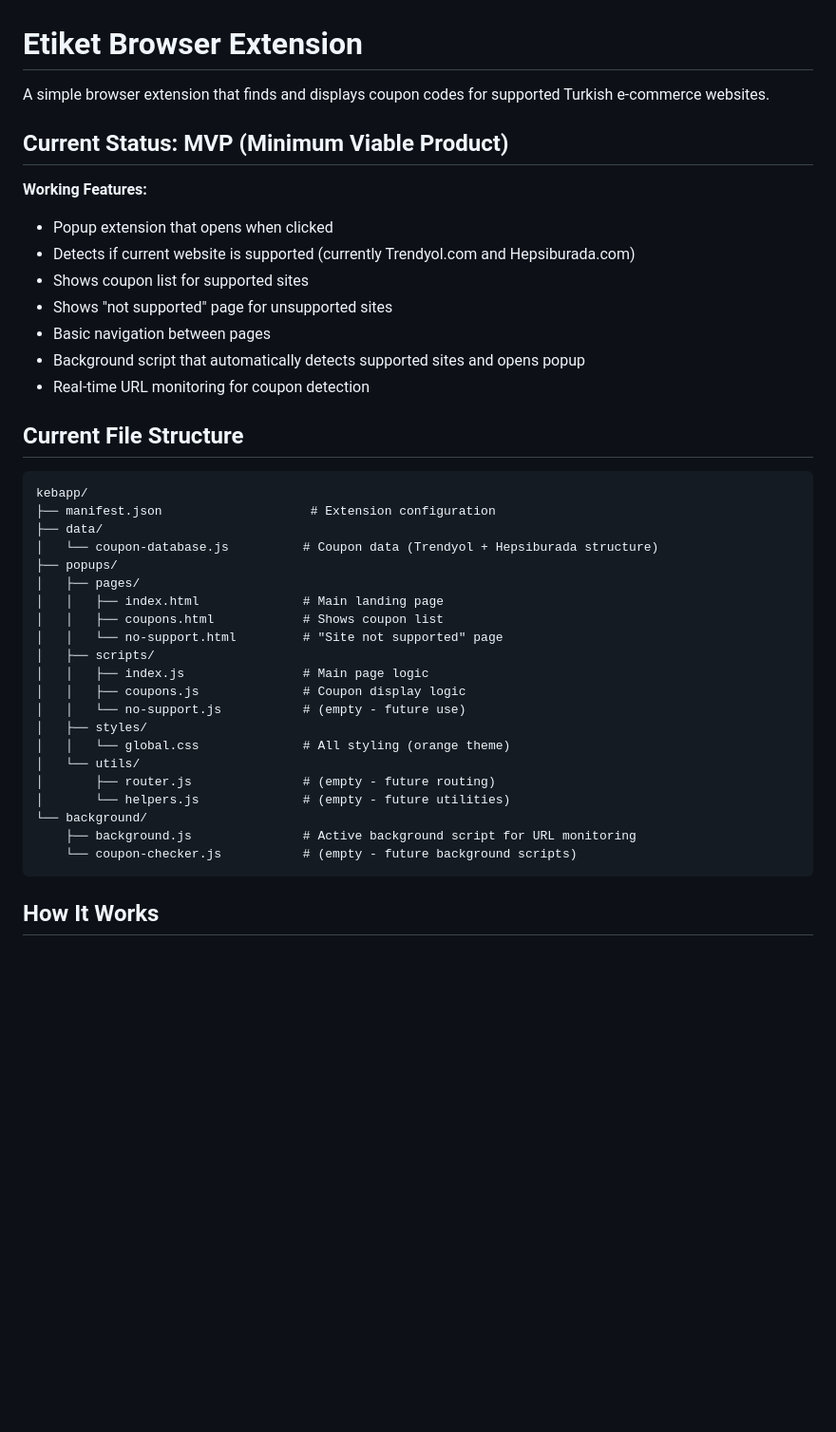
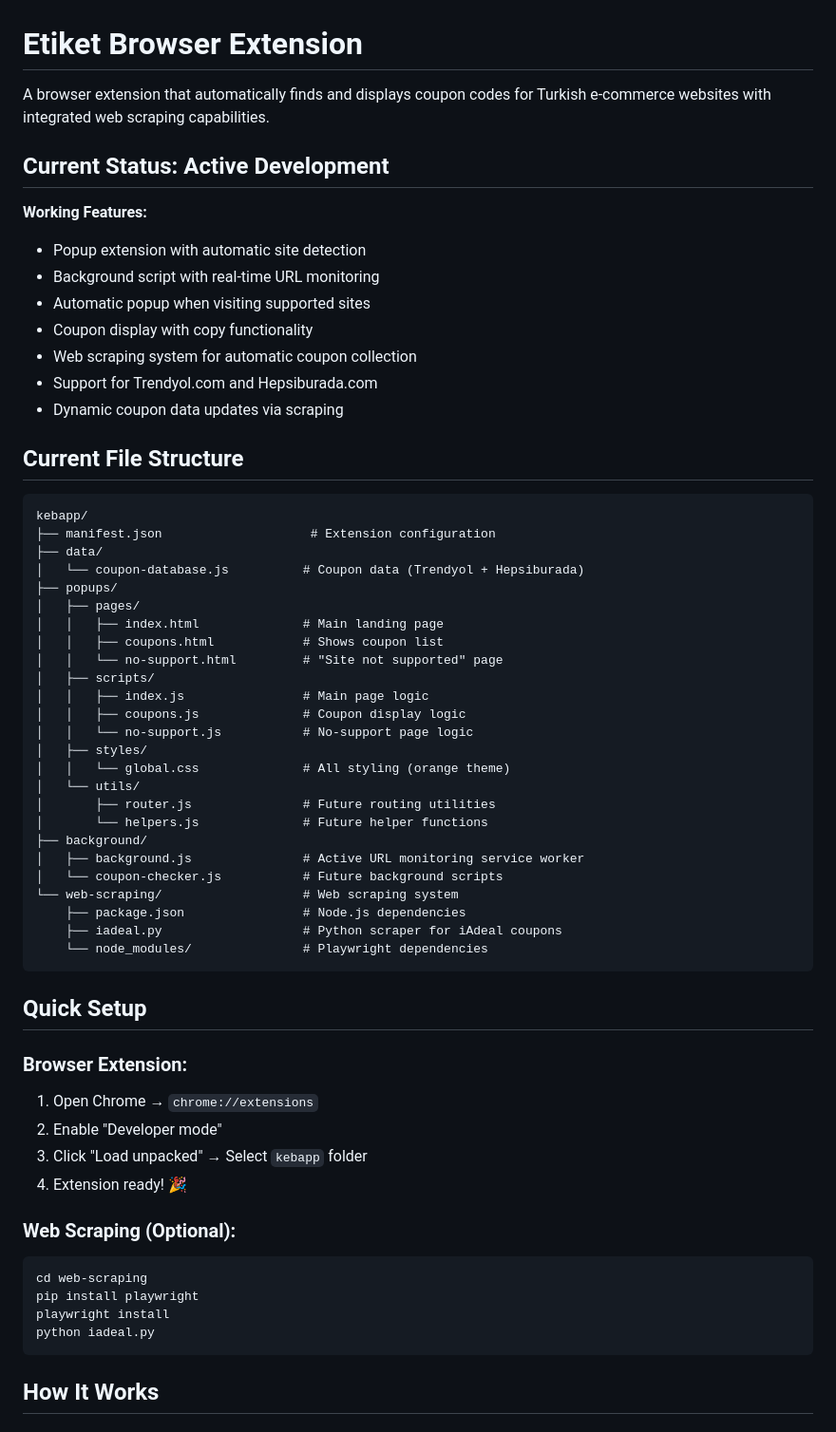
Before and after one commit to duna-akin/etiket-discount-aggregator, a Markdown page: README.md, the part around the change printed below. Shown: that part at 95% size. Rendered like a GitHub page; blank space fills up the shorter version.

Commit message:
update descriptions with changes

````diff
--- a/README.md
+++ b/README.md
@@ -1,18 +1,18 @@
 # Etiket Browser Extension
 
-A simple browser extension that finds and displays coupon codes for supported Turkish e-commerce websites.
+A browser extension that automatically finds and displays coupon codes for Turkish e-commerce websites with integrated web scraping capabilities.
 
-## Current Status: MVP (Minimum Viable Product)
+## Current Status: Active Development
 
 **Working Features:**
 
-- Popup extension that opens when clicked
-- Detects if current website is supported (currently Trendyol.com and Hepsiburada.com)
-- Shows coupon list for supported sites
-- Shows "not supported" page for unsupported sites
-- Basic navigation between pages
-- Background script that automatically detects supported sites and opens popup
-- Real-time URL monitoring for coupon detection
+- Popup extension with automatic site detection
+- Background script with real-time URL monitoring
+- Automatic popup when visiting supported sites
+- Coupon display with copy functionality
+- Web scraping system for automatic coupon collection
+- Support for Trendyol.com and Hepsiburada.com
+- Dynamic coupon data updates via scraping
 
 ## Current File Structure
 
@@ -20,7 +20,7 @@ A simple browser extension that finds and displays coupon codes for supported Tu
 kebapp/
 ├── manifest.json                    # Extension configuration
 ├── data/
-│   └── coupon-database.js          # Coupon data (Trendyol + Hepsiburada structure)
+│   └── coupon-database.js          # Coupon data (Trendyol + Hepsiburada)
 ├── popups/
 │   ├── pages/
 │   │   ├── index.html              # Main landing page
@@ -29,15 +29,37 @@ kebapp/
 │   ├── scripts/
 │   │   ├── index.js                # Main page logic
 │   │   ├── coupons.js              # Coupon display logic
-│   │   └── no-support.js           # (empty - future use)
+│   │   └── no-support.js           # No-support page logic
 │   ├── styles/
 │   │   └── global.css              # All styling (orange theme)
 │   └── utils/
-│       ├── router.js               # (empty - future routing)
-│       └── helpers.js              # (empty - future utilities)
-└── background/
-    ├── background.js               # Active background script for URL monitoring
-    └── coupon-checker.js           # (empty - future background scripts)
+│       ├── router.js               # Future routing utilities
+│       └── helpers.js              # Future helper functions
+├── background/
+│   ├── background.js               # Active URL monitoring service worker
+│   └── coupon-checker.js           # Future background scripts
+└── web-scraping/                   # Web scraping system
+    ├── package.json                # Node.js dependencies
+    ├── iadeal.py                   # Python scraper for iAdeal coupons
+    └── node_modules/               # Playwright dependencies
+```
+
+## Quick Setup
+
+### Browser Extension:
+
+1. Open Chrome → `chrome://extensions`
+2. Enable "Developer mode"
+3. Click "Load unpacked" → Select `kebapp` folder
+4. Extension ready! 🎉
+
+### Web Scraping (Optional):
+
+```bash
+cd web-scraping
+pip install playwright
+playwright install
+python iadeal.py
 ```
 
 ## How It Works
````
Also changed, not shown: other parts of README.md (+7 -5 lines).
